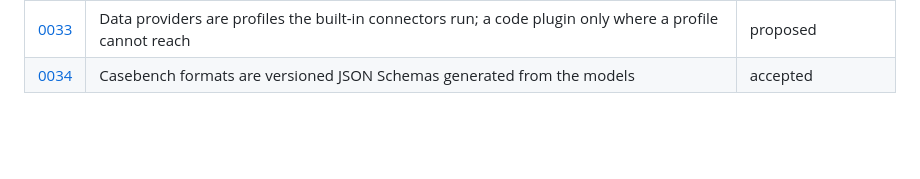
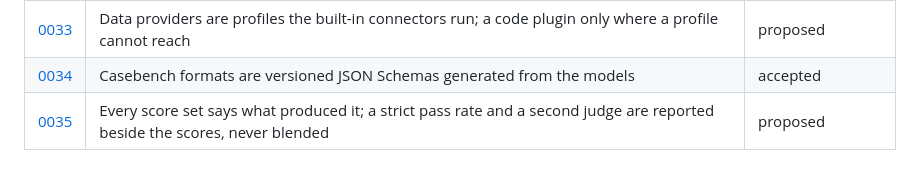
Before and after one commit to Frontier-Legal/casebench, a Markdown page: docs/decisions/README.md, the part around the change. Rendered like a GitHub page; blank space fills up the shorter version.

```diff
--- a/docs/decisions/README.md
+++ b/docs/decisions/README.md
@@ -48,3 +48,4 @@ Every material choice in Casebench has a record here: a dependency, a public int
 | [0032](0032-provider-catalog-and-sdk-providers.md) | Models are picked from a public catalog; cloud providers are called through the project's own SDK | accepted |
 | [0033](0033-data-provider-profiles.md) | Data providers are profiles the built-in connectors run; a code plugin only where a profile cannot reach | proposed |
 | [0034](0034-versioned-formats.md) | Casebench formats are versioned JSON Schemas generated from the models | accepted |
+| [0035](0035-comparable-and-strict-scores.md) | Every score set says what produced it; a strict pass rate and a second judge are reported beside the scores, never blended | proposed |
```
Also changed, not shown: docs/decisions/0035-comparable-and-strict-scores.md (added, +70 -0 lines).
